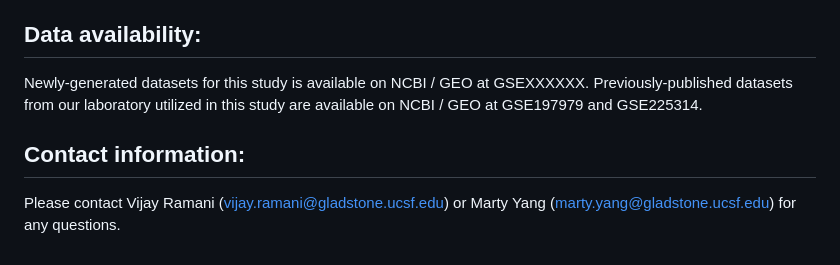
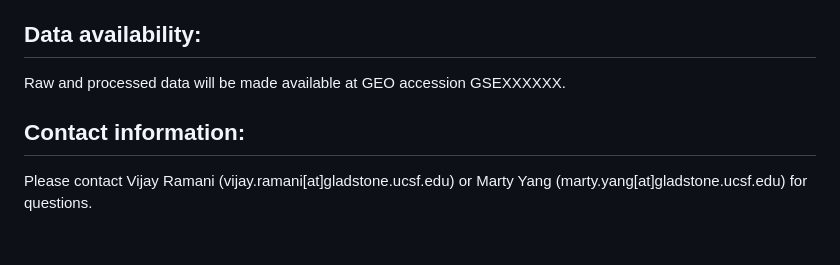
Before and after one commit to RamaniLab/IDLI, a Markdown page: README.md, the part around the change. Drawn GitHub-style.

```diff
--- a/README.md
+++ b/README.md
@@ -47,8 +47,8 @@ Individual fibers with at least three Leiden-classified footprints of nucleosoma
 
 Data availability:
 --------------------
-Newly-generated datasets for this study is available on NCBI / GEO at GSEXXXXXX. Previously-published datasets from our laboratory utilized in this study are available on NCBI / GEO at GSE197979 and GSE225314.
+Raw and processed data will be made available at GEO accession GSEXXXXXX.
 
 Contact information:
 --------------------
-Please contact Vijay Ramani (vijay.ramani@gladstone.ucsf.edu) or Marty Yang (marty.yang@gladstone.ucsf.edu) for any questions.
+Please contact Vijay Ramani (vijay.ramani[at]gladstone.ucsf.edu) or Marty Yang (marty.yang[at]gladstone.ucsf.edu) for questions.
```
